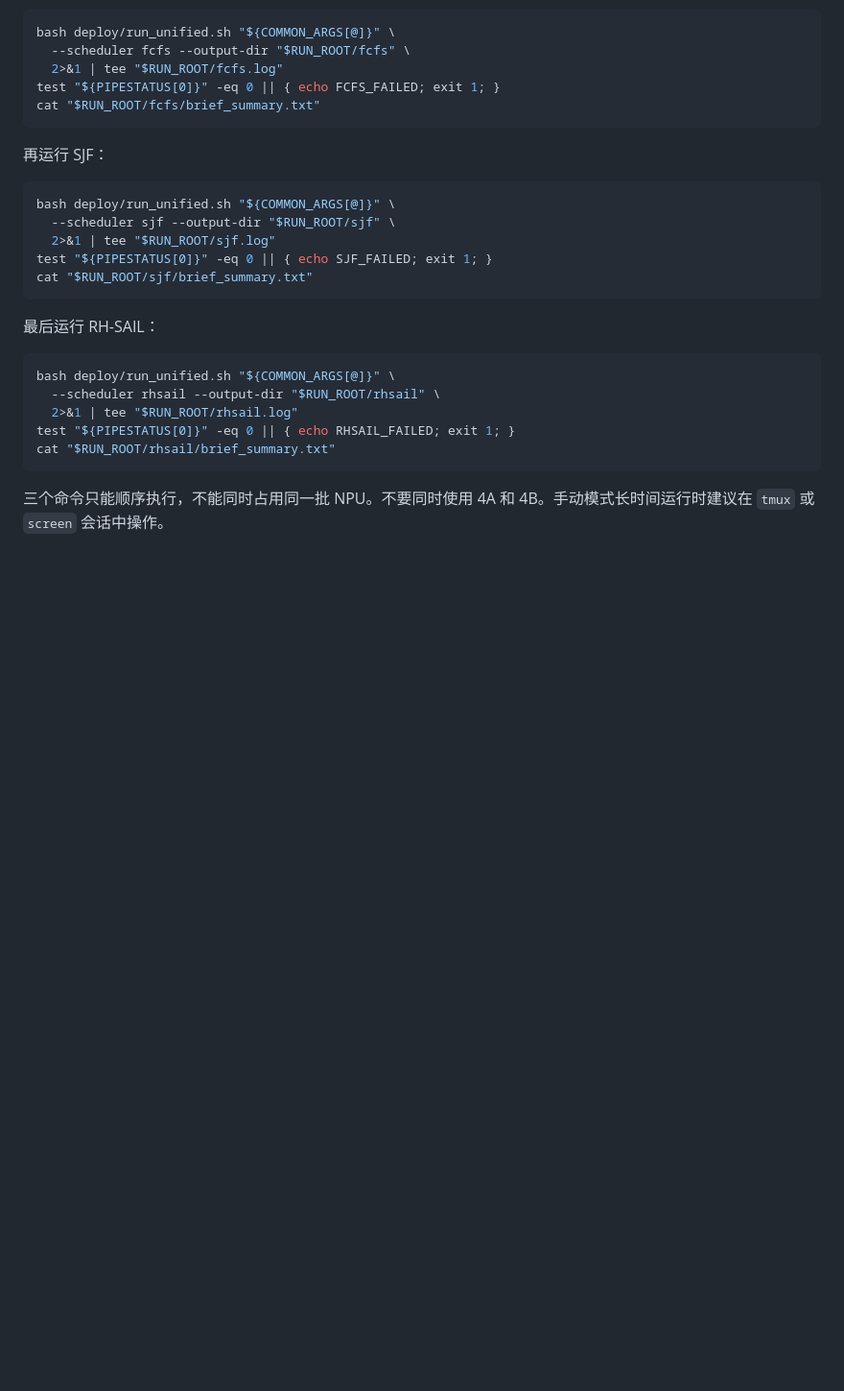
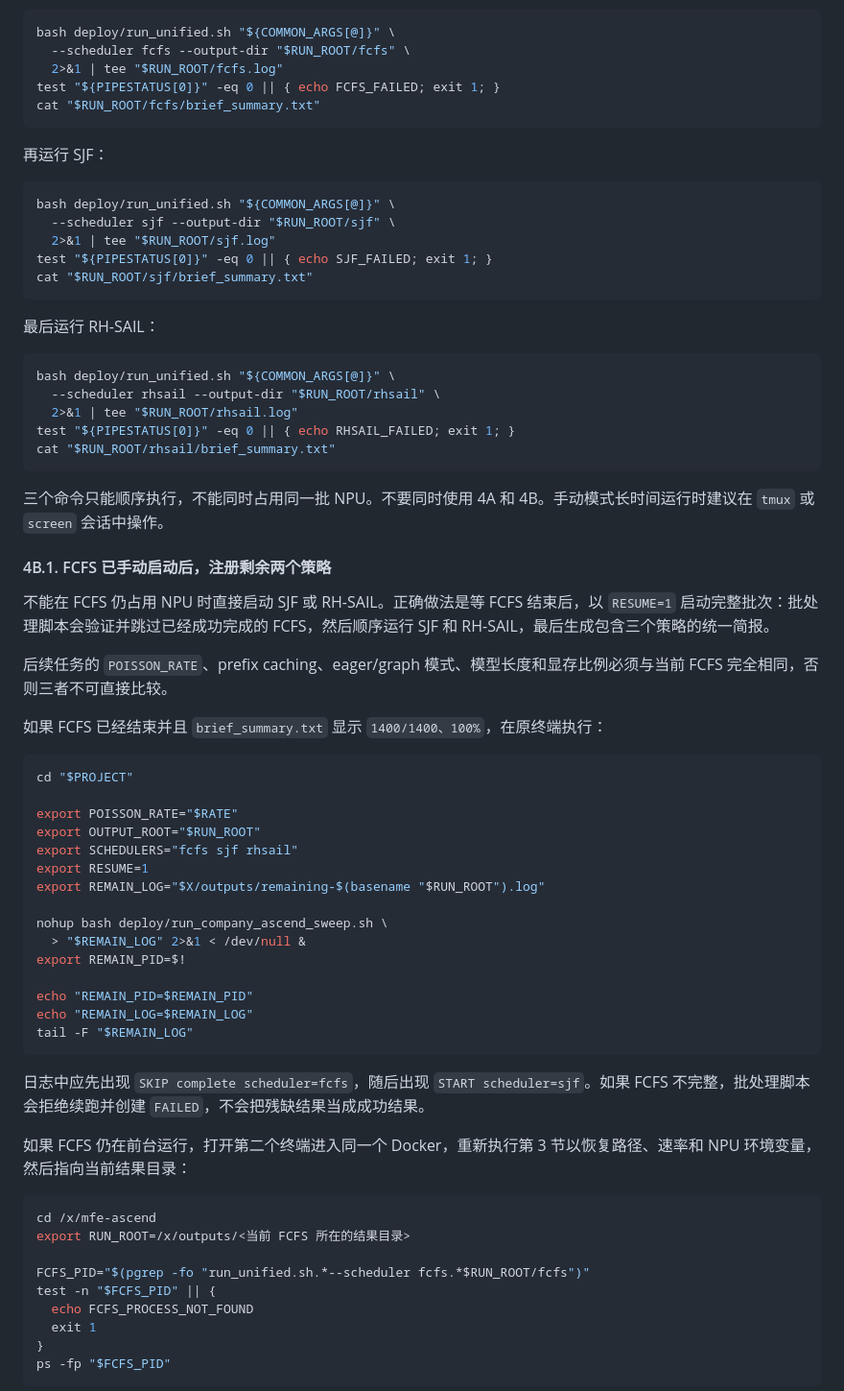
Before and after one commit to micavro/mfe-ascend, a Markdown page: docs/company-ascend-benchmark-runbook.md, the part around one of its changes. Shown at 96% size. GitHub-like rendering; blank space fills up the shorter version.

````diff
--- a/docs/company-ascend-benchmark-runbook.md
+++ b/docs/company-ascend-benchmark-runbook.md
@@ -222,3 +222,45 @@ cat "$RUN_ROOT/rhsail/brief_summary.txt"
 
 三个命令只能顺序执行，不能同时占用同一批 NPU。不要同时使用 4A 和 4B。手动模式长时间运行时建议在 `tmux` 或 `screen` 会话中操作。
 
+#### 4B.1. FCFS 已手动启动后，注册剩余两个策略
+
+不能在 FCFS 仍占用 NPU 时直接启动 SJF 或 RH-SAIL。正确做法是等 FCFS 结束后，以 `RESUME=1` 启动完整批次：批处理脚本会验证并跳过已经成功完成的 FCFS，然后顺序运行 SJF 和 RH-SAIL，最后生成包含三个策略的统一简报。
+
+后续任务的 `POISSON_RATE`、prefix caching、eager/graph 模式、模型长度和显存比例必须与当前 FCFS 完全相同，否则三者不可直接比较。
+
+如果 FCFS 已经结束并且 `brief_summary.txt` 显示 `1400/1400、100%`，在原终端执行：
+
+```bash
+cd "$PROJECT"
+
+export POISSON_RATE="$RATE"
+export OUTPUT_ROOT="$RUN_ROOT"
+export SCHEDULERS="fcfs sjf rhsail"
+export RESUME=1
+export REMAIN_LOG="$X/outputs/remaining-$(basename "$RUN_ROOT").log"
+
+nohup bash deploy/run_company_ascend_sweep.sh \
+  > "$REMAIN_LOG" 2>&1 < /dev/null &
+export REMAIN_PID=$!
+
+echo "REMAIN_PID=$REMAIN_PID"
+echo "REMAIN_LOG=$REMAIN_LOG"
+tail -F "$REMAIN_LOG"
+```
+
+日志中应先出现 `SKIP complete scheduler=fcfs`，随后出现 `START scheduler=sjf`。如果 FCFS 不完整，批处理脚本会拒绝续跑并创建 `FAILED`，不会把残缺结果当成成功结果。
+
+如果 FCFS 仍在前台运行，打开第二个终端进入同一个 Docker，重新执行第 3 节以恢复路径、速率和 NPU 环境变量，然后指向当前结果目录：
+
+```bash
+cd /x/mfe-ascend
+export RUN_ROOT=/x/outputs/<当前 FCFS 所在的结果目录>
+
+FCFS_PID="$(pgrep -fo "run_unified.sh.*--scheduler fcfs.*$RUN_ROOT/fcfs")"
+test -n "$FCFS_PID" || {
+  echo FCFS_PROCESS_NOT_FOUND
+  exit 1
+}
+ps -fp "$FCFS_PID"
+```
+
````
Also changed, not shown: other parts of docs/company-ascend-benchmark-runbook.md (+60 -0 lines).
